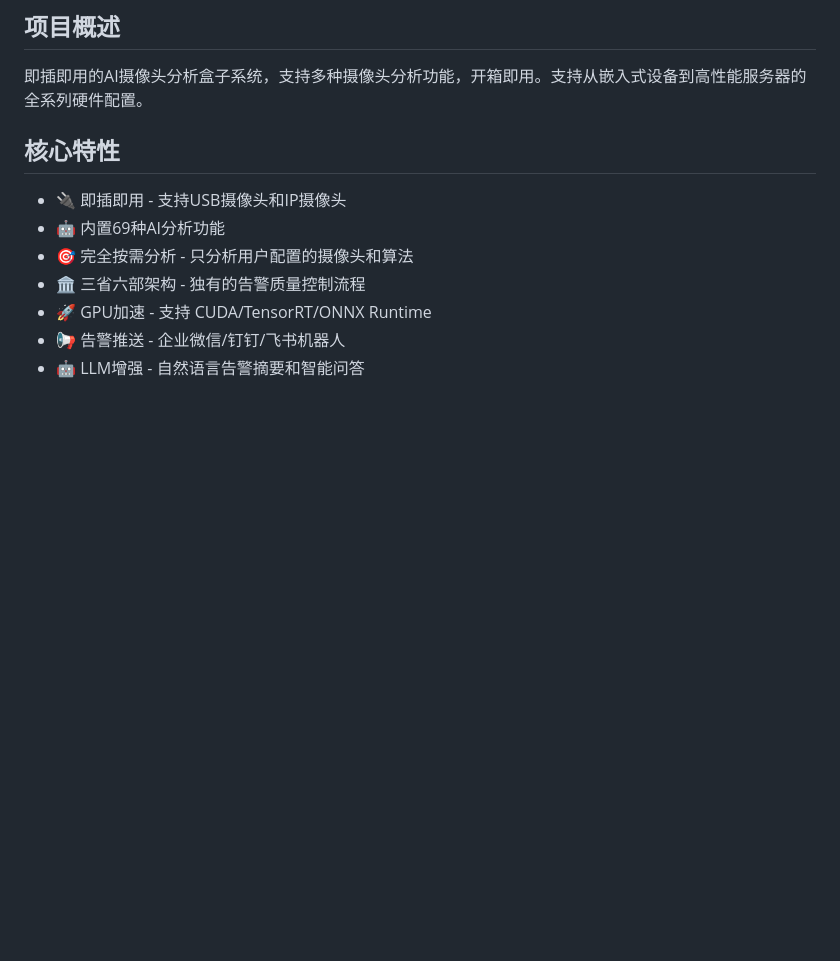
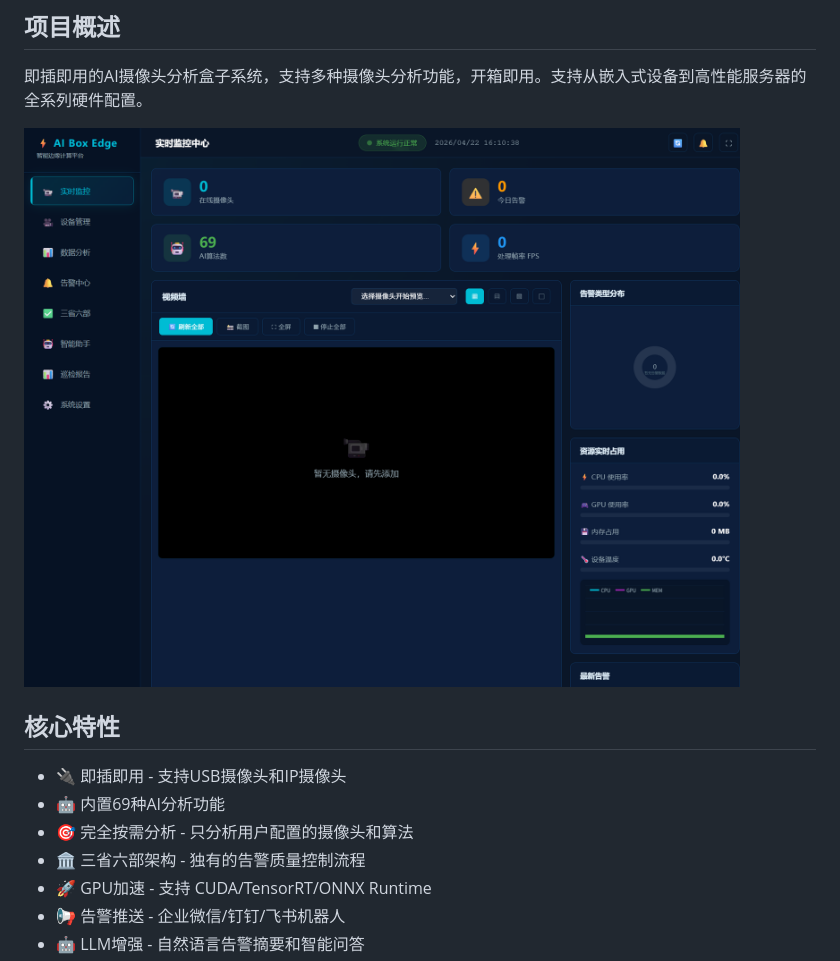
Before and after one commit to Eruditi/ai-box, a Markdown page: README.md, the part around the change. GitHub-like rendering; pictures changed too: ims/7ad63baa8a0d.png (added); blank space fills up the shorter version.

```diff
--- a/README.md
+++ b/README.md
@@ -2,6 +2,8 @@
 
 ## 项目概述
 即插即用的AI摄像头分析盒子系统，支持多种摄像头分析功能，开箱即用。支持从嵌入式设备到高性能服务器的全系列硬件配置。
+
+![AI边缘计算摄像头分析盒子界面](ims/7ad63baa8a0d.png)
 
 ## 核心特性
 - 🔌 即插即用 - 支持USB摄像头和IP摄像头
```
Also changed, not shown: 3 other files.
